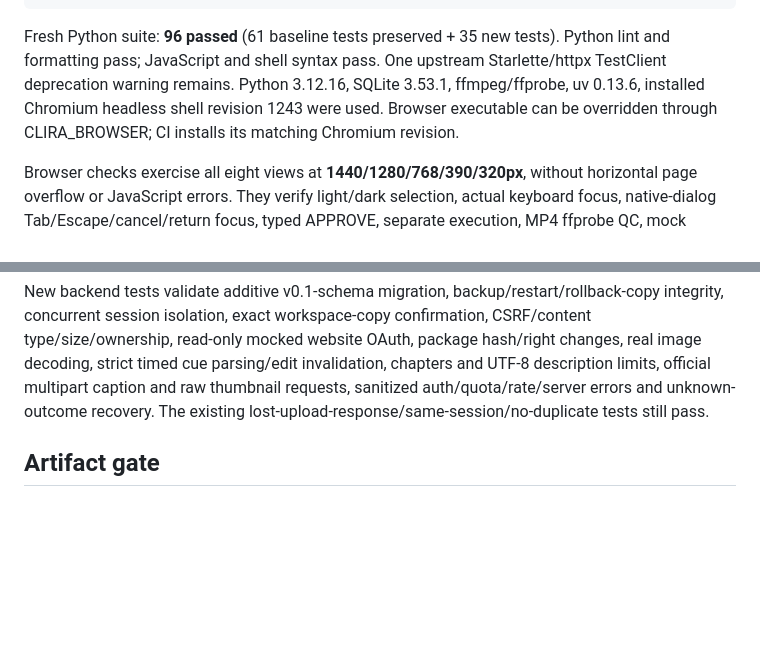
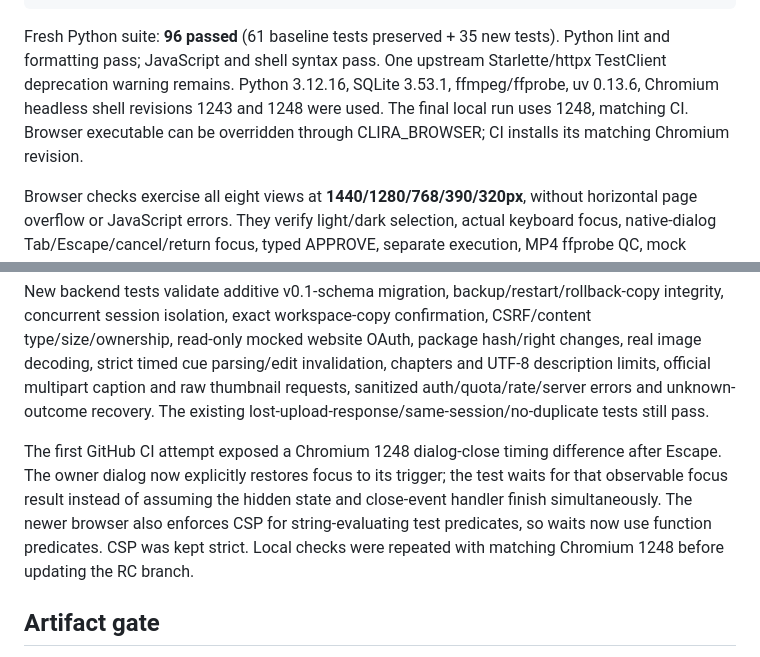
Before and after one commit to Gurtejhundal/Clira, a Markdown page: docs/VERIFICATION_V1_RC.md, 2 parts joined by grey strips. Rendered like a GitHub page; blank space fills up the shorter version.

```diff
--- a/docs/VERIFICATION_V1_RC.md
+++ b/docs/VERIFICATION_V1_RC.md
@@ -45,8 +45,8 @@ uv run --locked --extra dev python scripts/verify_artifacts.py --artifacts dist/
 
 Fresh Python suite: **96 passed** (61 baseline tests preserved + 35 new tests). Python lint and
 formatting pass; JavaScript and shell syntax pass. One upstream Starlette/httpx TestClient deprecation
-warning remains. Python 3.12.16, SQLite 3.53.1, ffmpeg/ffprobe, uv 0.13.6, installed Chromium headless
-shell revision 1243 were used. Browser executable can be overridden through CLIRA_BROWSER; CI installs
+warning remains. Python 3.12.16, SQLite 3.53.1, ffmpeg/ffprobe, uv 0.13.6, Chromium headless
+shell revisions 1243 and 1248 were used. The final local run uses 1248, matching CI. Browser executable can be overridden through CLIRA_BROWSER; CI installs
 its matching Chromium revision.
 
 Browser checks exercise all eight views at **1440/1280/768/390/320px**, without horizontal page
@@ -69,6 +69,13 @@ read-only mocked website OAuth, package hash/right changes, real image decoding,
 parsing/edit invalidation, chapters and UTF-8 description limits, official multipart caption and raw
 thumbnail requests, sanitized auth/quota/rate/server errors and unknown-outcome recovery. The existing
 lost-upload-response/same-session/no-duplicate tests still pass.
+
+The first GitHub CI attempt exposed a Chromium 1248 dialog-close timing difference after Escape.
+The owner dialog now explicitly restores focus to its trigger; the test waits for that observable
+focus result instead of assuming the hidden state and close-event handler finish simultaneously.
+The newer browser also enforces CSP for string-evaluating test predicates, so waits now use function
+predicates. CSP was kept strict. Local checks were repeated with matching Chromium 1248 before
+updating the RC branch.
 
 ## Artifact gate
 
```
Also changed, not shown: AGENTS.md (+3 -1 lines), docs/media/v1/clira-chat-1440.png, docs/media/v1/clira-chat-390.png, docs/media/v1/clira-launch-320.png, 7 other files.
